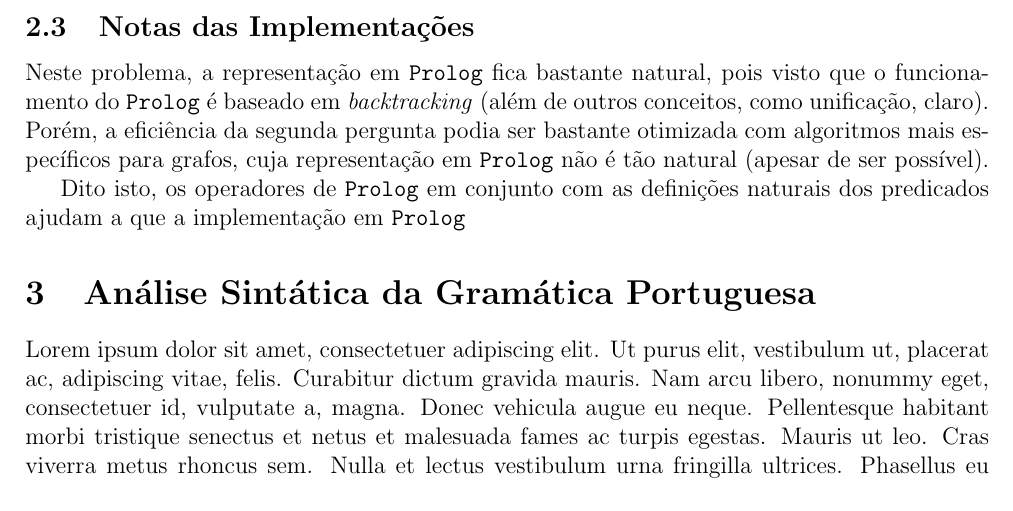
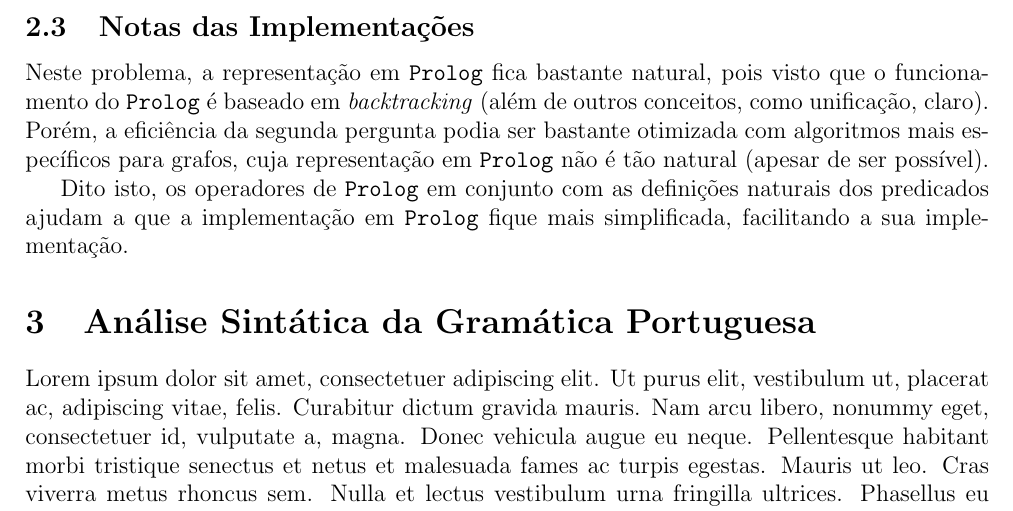
Before and after one commit to gangsterveggies/trabalho3_IA, a LaTeX document (lab_report_3.tex): part of page 3 of 5, cut so that both start at the same text. Compiled offline with pdfLaTeX.

Commit message:
Finish notes

```diff
--- a/lab_report_3.tex
+++ b/lab_report_3.tex
@@ -149,7 +149,8 @@ possível).
 
 Dito isto, os operadores de \texttt{Prolog} em conjunto com as
 definições naturais dos predicados ajudam a que a implementação em
-\texttt{Prolog}
+\texttt{Prolog} fique mais simplificada, facilitando a sua
+implementação.
 
 %----------------------------------------------------------------------------------------
 %	SECTION 2
```
